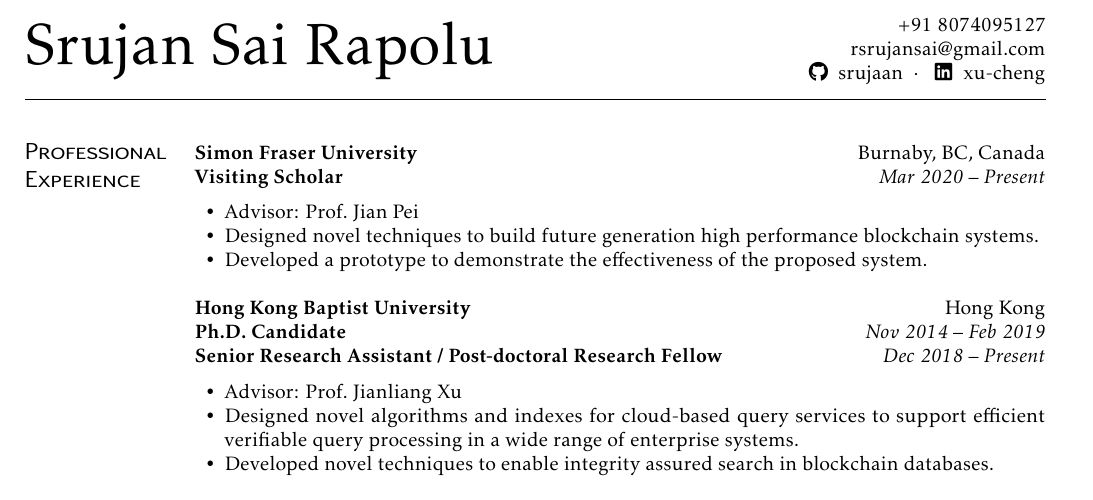
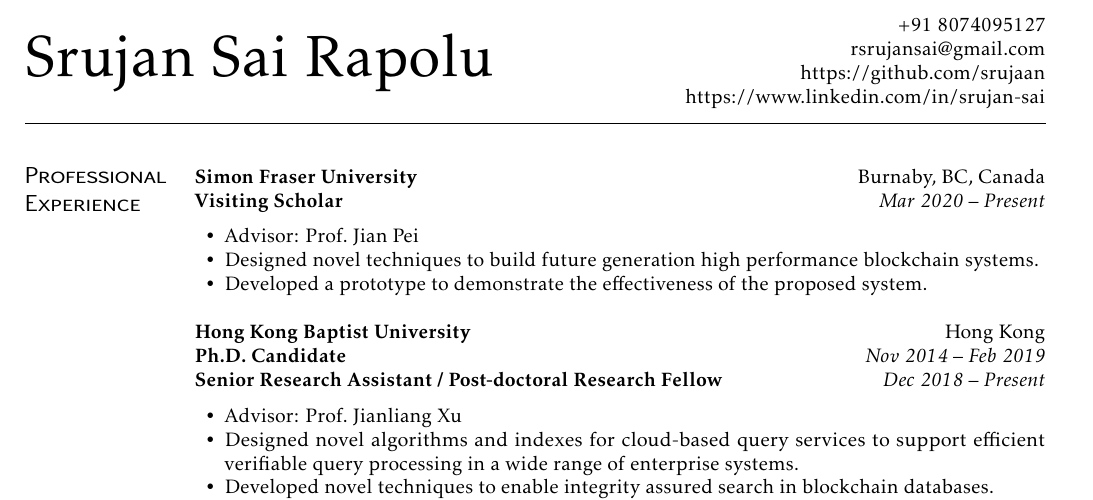
Before and after one commit to srujaan/Resume, a LaTeX CV (cv.tex, which reads mycv.cls): part of page 1 of 2, cut so that both start at the same text. Compiled offline with pdfLaTeX.

Commit message:
Header profile links done

```diff
--- a/cv.tex
+++ b/cv.tex
@@ -4,9 +4,7 @@
 \phone{+91 8074095127}
 \email{rsrujansai@gmail.com}
 \github{srujaan}
-\linkedin{xu-cheng}
-
-
+\linkedin{srujan-sai}
 
 \begin{document}
 
--- a/mycv.cls
+++ b/mycv.cls
@@ -144,19 +144,15 @@
           \ifbool{isstart}{\setbool{isstart}{false}}%
           \href{mailto:\@email}{~\nolinkurl{\@email}}%
         }%
-        \ifthenelse{\isundefined{\@mobile} \AND \isundefined{\@email}}{}{\\}%
+
         \setbool{isstart}{true}%
-        \ifthenelse{\isundefined{\@homepage}}{}{%
-          \ifbool{isstart}{\setbool{isstart}{false}}{~~$\cdot$~~}%
-          \href{\@homepage}{\faIcon{home}~\nolinkurl{\@homepage}}%
+        \ifthenelse{\isundefined{\@github}}{}{%
+          \ifbool{isstart}{\setbool{isstart}{false}}%
+          \href{https://github.com/\@github}%
         }%
-        \ifthenelse{\isundefined{\@github}}{}{%
-          \ifbool{isstart}{\setbool{isstart}{false}}{~~$\cdot$~~}%
-          \href{https://github.com/\@github}{\faIcon{github}~\@github}%
-        }%
-        \ifthenelse{\isundefined{\@linkedin}}{}{%
-          \ifbool{isstart}{\setbool{isstart}{false}}{~~$\cdot$~~}%
-          \href{https://www.linkedin.com/in/\@linkedin}{\faIcon{linkedin}~\@linkedin}%
+        \ifthenelse{\isundefined{\@linkedin}}{}{\\}{%
+          \ifbool{isstart}{\setbool{isstart}{false}}%
+          \href{}{https://www.linkedin.com/in/\@linkedin}%
         }%
       \end{flushright}
     \end{minipage}
```
